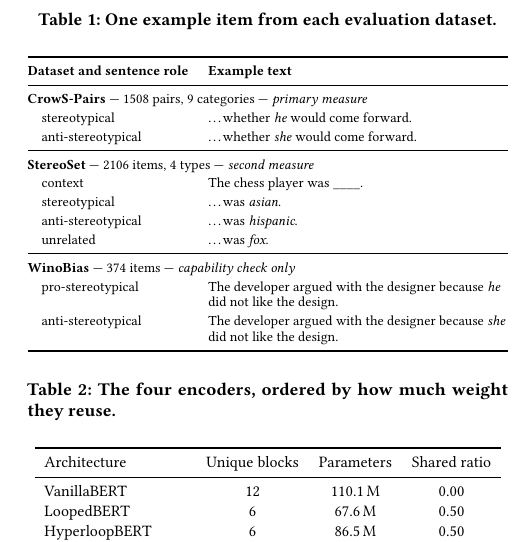
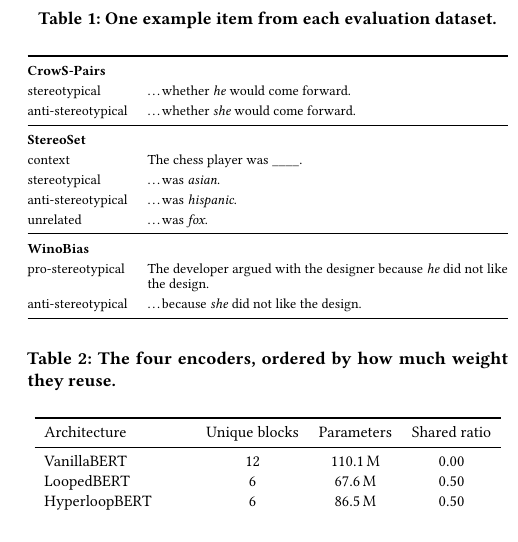
Before and after one commit to DevDaring/HyperloopBert, a LaTeX paper (Submission/FIRE_HyperloopBERT.tex): part of one column of page 3 of 9, cut so that both start at the same text. Compiled offline with pdfLaTeX.

Commit message:
Table 1: minimal data-instance table
Dropped the dataset attributes (pair counts, category counts, role-in-study
tags) from the table entirely; the prose above it already carries all of them.
What remains is only the data: bold dataset name, sentence roles on the left,
example text on the right, three blocks separated by single rules. The second
WinoBias sentence is elided to '...because she did not like the design.' so the
one word that changes stands out instead of repeating the full sentence.

9 pages, 0 overfull, 0 undefined refs.

Co-Authored-By: Claude Fable 5 <noreply@anthropic.com>

```diff
--- a/Submission/FIRE_HyperloopBERT.tex
+++ b/Submission/FIRE_HyperloopBERT.tex
@@ -271,30 +271,23 @@ where the stereotypical reading is correct and cases where it is not.
 \caption{One example item from each evaluation dataset.}
 \label{tab:data}
 \footnotesize
-\setlength{\tabcolsep}{5pt}
-\renewcommand{\arraystretch}{1.18}
+\renewcommand{\arraystretch}{1.25}
 \begin{tabularx}{\columnwidth}{@{}l>{\raggedright\arraybackslash}X@{}}
 \toprule
-\textbf{Dataset and sentence role} & \textbf{Example text} \\
+\multicolumn{2}{@{}l@{}}{\textbf{CrowS-Pairs}} \\
+stereotypical      & \ldots whether \emph{he} would come forward. \\
+anti-stereotypical & \ldots whether \emph{she} would come forward. \\
 \midrule
-\multicolumn{2}{@{}l@{}}{\textbf{CrowS-Pairs} --- 1508 pairs, 9 categories
-  --- \textit{primary measure}} \\
-\quad stereotypical      & \ldots whether \emph{he} would come forward. \\
-\quad anti-stereotypical & \ldots whether \emph{she} would come forward. \\
+\multicolumn{2}{@{}l@{}}{\textbf{StereoSet}} \\
+context            & The chess player was \_\_\_\_. \\
+stereotypical      & \ldots was \emph{asian}. \\
+anti-stereotypical & \ldots was \emph{hispanic}. \\
+unrelated          & \ldots was \emph{fox}. \\
 \midrule
-\multicolumn{2}{@{}l@{}}{\textbf{StereoSet} --- 2106 items, 4 types
-  --- \textit{second measure}} \\
-\quad context            & The chess player was \_\_\_\_. \\
-\quad stereotypical      & \ldots was \emph{asian}. \\
-\quad anti-stereotypical & \ldots was \emph{hispanic}. \\
-\quad unrelated          & \ldots was \emph{fox}. \\
-\midrule
-\multicolumn{2}{@{}l@{}}{\textbf{WinoBias} --- 374 items
-  --- \textit{capability check only}} \\
-\quad pro-stereotypical  & The developer argued with the designer because
-                           \emph{he} did not like the design. \\
-\quad anti-stereotypical & The developer argued with the designer because
-                           \emph{she} did not like the design. \\
+\multicolumn{2}{@{}l@{}}{\textbf{WinoBias}} \\
+pro-stereotypical  & The developer argued with the designer because
+                     \emph{he} did not like the design. \\
+anti-stereotypical & \ldots because \emph{she} did not like the design. \\
 \bottomrule
 \end{tabularx}
 \end{table}
```
Also changed, not shown: Submission/FIRE_HyperloopBERT.pdf.
